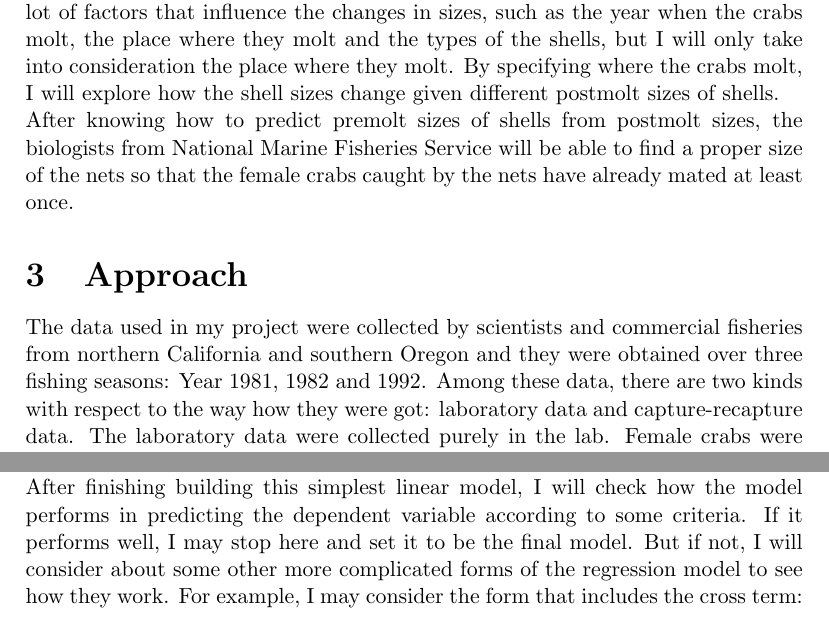
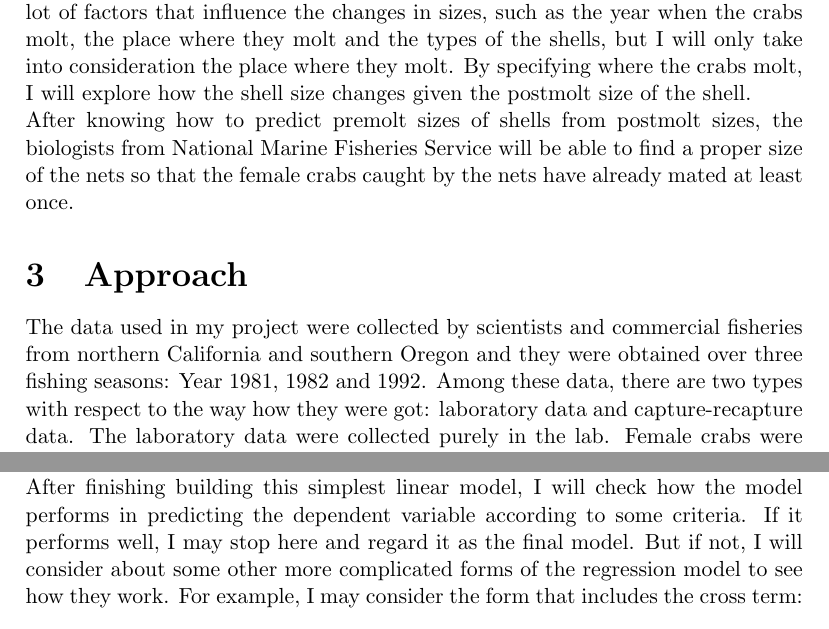
Before and after one commit to yangxiaohan/550400.workstatement.final, a LaTeX document (work statement final.tex): two parts of pages 3 and 4 of 6, joined at a grey line, cut so that both start at the same text. Compiled offline with pdfLaTeX.

Commit message:
changes in approach

```diff
--- a/work statement final.tex
+++ b/work statement final.tex
@@ -69,12 +69,12 @@ National Oceanic and Atmospheric Administration's National Marine Fisheries Serv
 \section{Problem Statement}
 Dungeness crabs are a kind of species of crab that are fished along the Pacific coast of North America during December and June. People only fish male crabs and female crabs are left to make sure that the crabs can reproduce. But this leads to great fluctuations in the catches of crabs. During December and June, there are a lot of male crabs being caught while in other months of the year, there may be none. Also, it is thought that the large ratio of female to male crabs may result in the decrease of crab population along the central California coast. So National Marine Fisheries Service is considering about changing the law so that female Dungeness crabs can also be fished.\\
 As a result, size restrictions on female crabs have to be set so that crabs will not be caught if they are too young. For male crabs, size restrictions are made so that they can mate at least once before being fished to maintain the reproduction of the species. It is similar for the restrictions on female crabs. Crabs mate in April and May when the female crabs molt. Molting is a kind of activity that crabs and many other species have during which the animals cast off their shells and grow new and larger shells so that their bodies can grow. So the growth of female crabs needs to be studied. More specifically, biologists from National Marine Fisheries Service would like to know how they can predict the size of a female crab before molting given the size after molting \cite{deb}.\\
-My project is to find a good way to predict the changes of shell sizes given the sizes after molting. In another words, I'm going to provide a way that can predict the sizes of shells before molting according to the sizes after molting. There are a lot of factors that influence the changes in sizes, such as the year when the crabs molt, the place where they molt and the types of the shells, but I will only take into consideration the place where they molt. By specifying where the crabs molt, I will explore how the shell sizes change given different postmolt sizes of shells.\\
+My project is to find a good way to predict the changes of shell sizes given the sizes after molting. In another words, I'm going to provide a way that can predict the sizes of shells before molting according to the sizes after molting. There are a lot of factors that influence the changes in sizes, such as the year when the crabs molt, the place where they molt and the types of the shells, but I will only take into consideration the place where they molt. By specifying where the crabs molt, I will explore how the shell size changes given the postmolt size of the shell.\\
 After knowing how to predict premolt sizes of shells from postmolt sizes, the biologists from National Marine Fisheries Service will be able to find a proper size of the nets so that the female crabs caught by the nets have already mated at least once.
 
 \section{Approach}
-The data used in my project were collected by scientists and commercial fisheries from northern California and southern Oregon and they were obtained over three fishing seasons: Year 1981, 1982 and 1992. Among these data, there are two kinds with respect to the way how they were got: laboratory data and capture-recapture data. The laboratory data were collected purely in the lab. Female crabs were caught just before molting and were fed in the lab. The premolt shell width was measured when the crab was caught, and the postmolt size was measured three to four days after the crab developed the new shell. The whole process of molting was made in the lab. The capture-recapture data were collected by tagging 12,000 crabs. These crabs were caught, measured and tagged with an identification number and then returned to the water. All these procedures were done before the molting season. After the molting season, crabs were fished and those with tags were brought to lab for second measurements. The whole process of molting was done in the nature \cite{deb}.\\
-In this way, a large sample of premolt and postmolt shells sizes was got corresponding with the time when the data were got and how they were measured.\\
+The data used in my project were collected by scientists and commercial fisheries from northern California and southern Oregon and they were obtained over three fishing seasons: Year 1981, 1982 and 1992. Among these data, there are two types with respect to the way how they were got: laboratory data and capture-recapture data. The laboratory data were collected purely in the lab. Female crabs were caught just before molting and were fed in the lab. The premolt shell width was measured when the crab was caught, and the postmolt size was measured three to four days after the crab developed the new shell. The whole process of molting was made in the lab. The capture-recapture data were collected by tagging 12,000 crabs. These crabs were caught, measured and tagged with an identification number and then returned to the water. All these procedures were done before the molting season. After the molting season, crabs were fished and those with tags were brought to lab for second measurements. The whole process of molting was done in the nature \cite{deb}.\\
+In this way, a large sample of premolt and postmolt shell sizes was got corresponding with the time when the data were got and how they were measured.\\
 The data for this project were collected for a study of the adult female Dungeness crab instead of my project. So they are secondary data and need some adjustments. We pair the premolt sizes with the postmolt sizes and specify the year when they were obtained and whether they are laboratory data or capture-recapture data. Then we check the data and abandon those missing premolt size or postmolt size or failing to specify whether they are laboratory or capture-recapture data. There are some data without time, but we will still use them because time is beyond our consideration. Also, we will delete the outliers by drawing a graph with postmolt size as the horizontal axis and premolt size as the vertical axis. After these adjustments, there are 472 data in our sample with three quarters of them laboratory data. Part of the data are shown in Figure 1.\\
 
 \begin{figure}[!htb]
@@ -88,7 +88,7 @@ The data for this project were collected for a study of the adult female Dungene
 I will use the software R to analysis the data and build the statistical model. To begin with, I will first build a linear regression model with the postmolt size and the type of data (laboratory or capture-recapture data) as the independent variables and premolt size as the dependent variable. The type of data is categorical data. 0 represents capture-recapture data and 1 represents laboratory data. Then I will find the coefficients of the two independent variables and test how significant they are to see whether the two independent variables should be included in the model. Then I will obtain an equation in the following form:
 $$Premolt~Size=\beta_0 + \beta_1 (Postmolt~Size) + \beta_2 (Type~of~Data).$$
 I will also use other methods to decide whether I should include the type of the data in the model.\\
-After finishing building this simplest linear model, I will check how the model performs in predicting the dependent variable according to some criteria. If it performs well, I may stop here and set it to be the final model. But if not, I will consider about some other more complicated forms of the regression model to see how they work. For example, I may consider the form that includes the cross term:
+After finishing building this simplest linear model, I will check how the model performs in predicting the dependent variable according to some criteria. If it performs well, I may stop here and regard it as the final model. But if not, I will consider about some other more complicated forms of the regression model to see how they work. For example, I may consider the form that includes the cross term:
 \begin{align*}
 Premolt~Size = ~&\beta_0 + \beta_1 (Postmolt~Size) + \beta_2 (Type~of~Data)\\
                & + \beta_3 (Postmolt~Size)*(Type~of~Data),
```
Also changed, not shown: work statement final.pdf, 1 other file.
